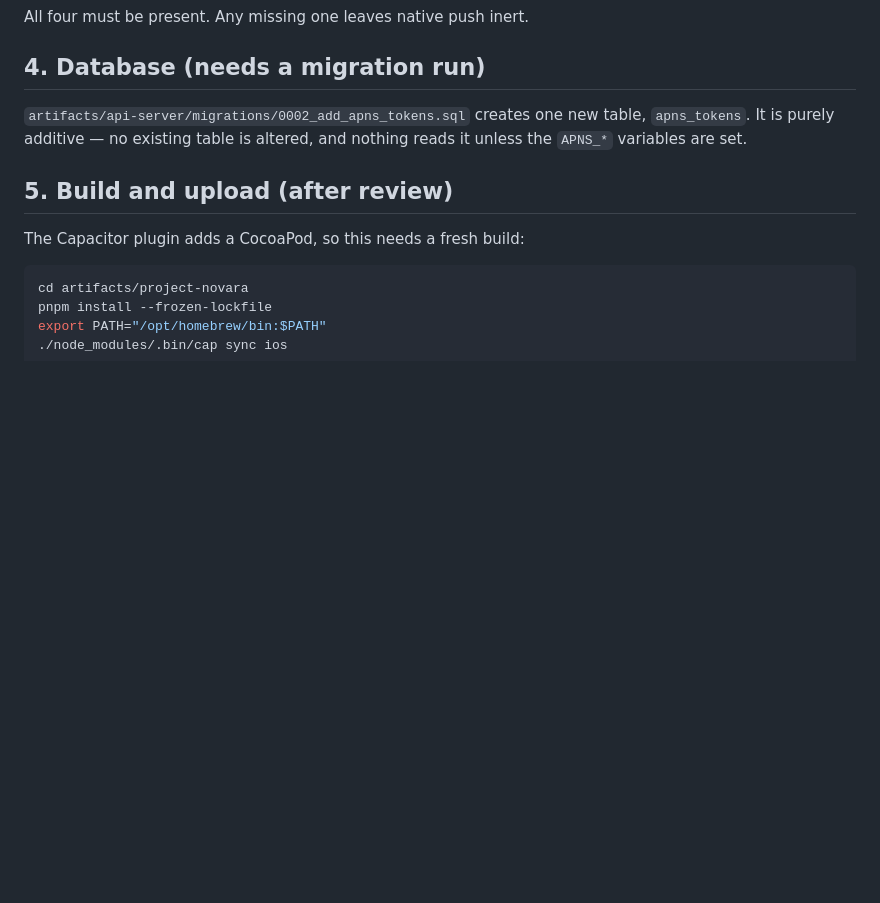
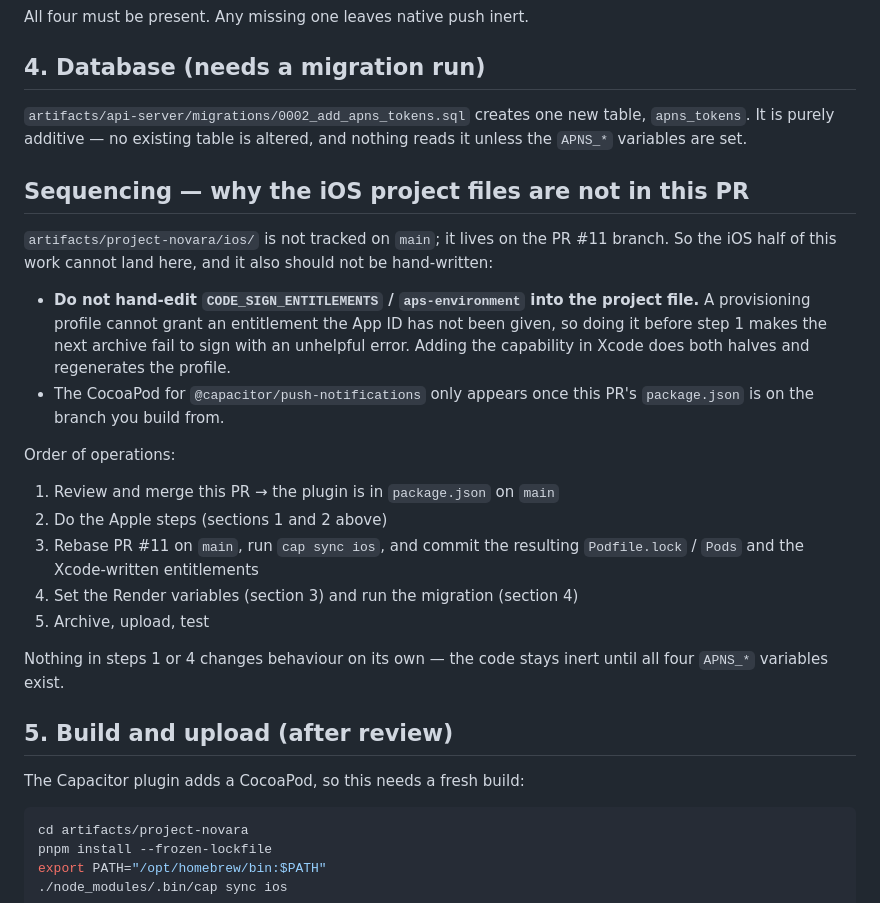
Before and after one commit to NovaraConnect/Novara_Production, a Markdown page: docs/production/APNS_SETUP.md, the part around the change. Rendered like a GitHub page; blank space fills up the shorter version.

Commit message:
docs(push): spell out the APNs rollout order and why iOS project files are separate
Adding the Push Notifications entitlement by hand before the App ID has the
capability makes the next archive fail to sign, so the Xcode step has to come
after the Apple step. The CocoaPod likewise cannot be added until this PR's
package.json is on the branch being built.

Co-Authored-By: Claude Opus 5 <noreply@anthropic.com>

```diff
--- a/docs/production/APNS_SETUP.md
+++ b/docs/production/APNS_SETUP.md
@@ -59,6 +59,32 @@ All four must be present. Any missing one leaves native push inert.
 table, `apns_tokens`. It is purely additive — no existing table is altered, and
 nothing reads it unless the `APNS_*` variables are set.
 
+## Sequencing — why the iOS project files are not in this PR
+
+`artifacts/project-novara/ios/` is not tracked on `main`; it lives on the
+PR #11 branch. So the iOS half of this work cannot land here, and it also
+should not be hand-written:
+
+- **Do not hand-edit `CODE_SIGN_ENTITLEMENTS` / `aps-environment` into the
+  project file.** A provisioning profile cannot grant an entitlement the App
+  ID has not been given, so doing it before step 1 makes the next archive fail
+  to sign with an unhelpful error. Adding the capability in Xcode does both
+  halves and regenerates the profile.
+- The CocoaPod for `@capacitor/push-notifications` only appears once this PR's
+  `package.json` is on the branch you build from.
+
+Order of operations:
+
+1. Review and merge this PR → the plugin is in `package.json` on `main`
+2. Do the Apple steps (sections 1 and 2 above)
+3. Rebase PR #11 on `main`, run `cap sync ios`, and commit the resulting
+   `Podfile.lock` / `Pods` and the Xcode-written entitlements
+4. Set the Render variables (section 3) and run the migration (section 4)
+5. Archive, upload, test
+
+Nothing in steps 1 or 4 changes behaviour on its own — the code stays inert
+until all four `APNS_*` variables exist.
+
 ## 5. Build and upload (after review)
 
 The Capacitor plugin adds a CocoaPod, so this needs a fresh build:
```
